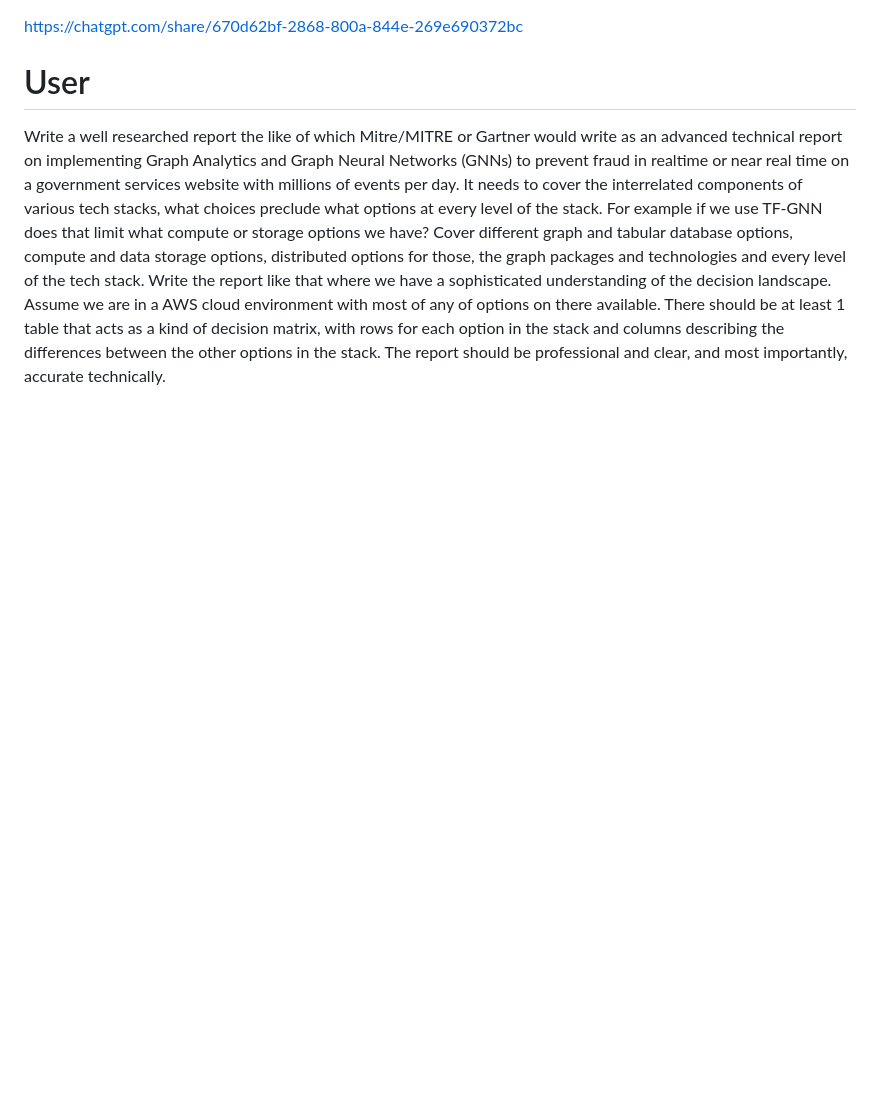
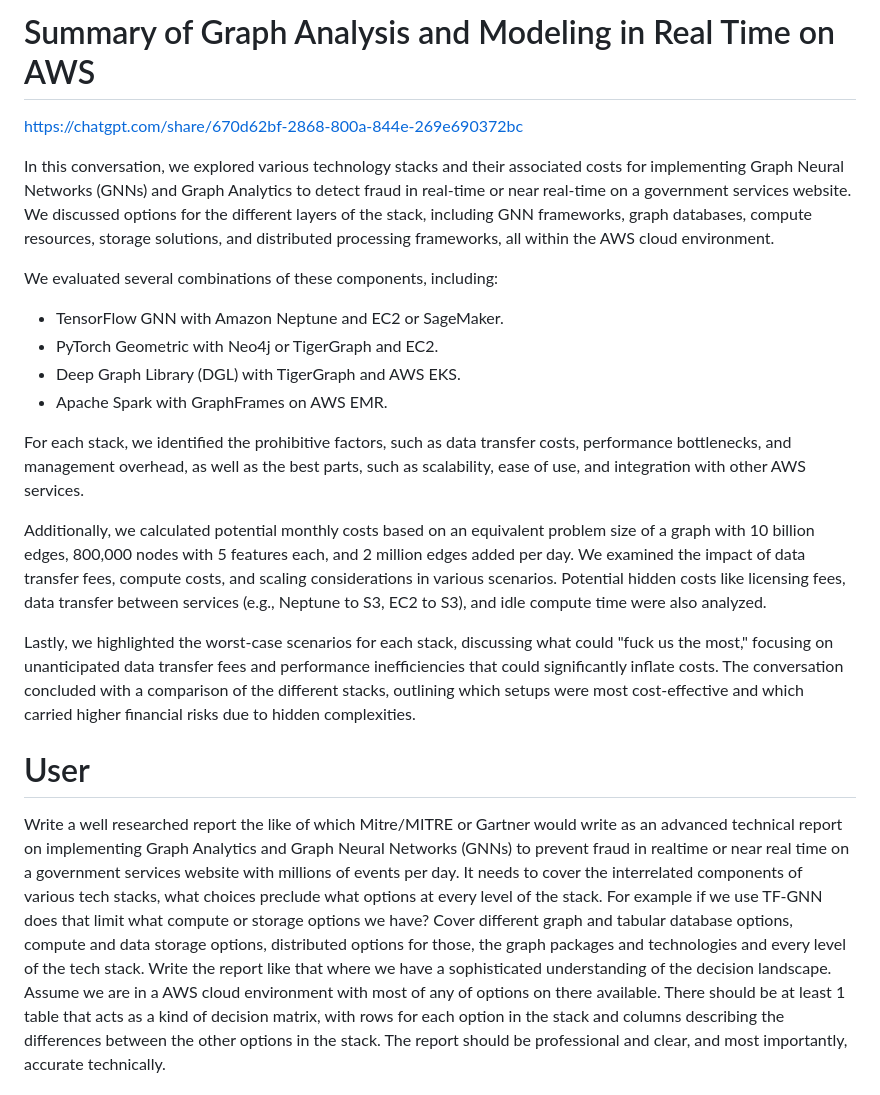
Before and after one commit to nockbarry/ExampleNotebooks, a Markdown page: Graph Analysis and Modeling in Real Time on AWS.md, the part around the change. GitHub-like rendering; blank space fills up the shorter version.

```diff
--- a/Graph Analysis and Modeling in Real Time on AWS.md
+++ b/Graph Analysis and Modeling in Real Time on AWS.md
@@ -1,5 +1,21 @@
+
+# Summary of Graph Analysis and Modeling in Real Time on AWS
 https://chatgpt.com/share/670d62bf-2868-800a-844e-269e690372bc
 
+In this conversation, we explored various technology stacks and their associated costs for implementing Graph Neural Networks (GNNs) and Graph Analytics to detect fraud in real-time or near real-time on a government services website. We discussed options for the different layers of the stack, including GNN frameworks, graph databases, compute resources, storage solutions, and distributed processing frameworks, all within the AWS cloud environment.
+
+We evaluated several combinations of these components, including:
+
+- TensorFlow GNN with Amazon Neptune and EC2 or SageMaker.
+- PyTorch Geometric with Neo4j or TigerGraph and EC2.
+- Deep Graph Library (DGL) with TigerGraph and AWS EKS.
+- Apache Spark with GraphFrames on AWS EMR.
+
+For each stack, we identified the prohibitive factors, such as data transfer costs, performance bottlenecks, and management overhead, as well as the best parts, such as scalability, ease of use, and integration with other AWS services.
+
+Additionally, we calculated potential monthly costs based on an equivalent problem size of a graph with 10 billion edges, 800,000 nodes with 5 features each, and 2 million edges added per day. We examined the impact of data transfer fees, compute costs, and scaling considerations in various scenarios. Potential hidden costs like licensing fees, data transfer between services (e.g., Neptune to S3, EC2 to S3), and idle compute time were also analyzed.
+
+Lastly, we highlighted the worst-case scenarios for each stack, discussing what could "fuck us the most," focusing on unanticipated data transfer fees and performance inefficiencies that could significantly inflate costs. The conversation concluded with a comparison of the different stacks, outlining which setups were most cost-effective and which carried higher financial risks due to hidden complexities.
 
 # User
 Write a well researched report the like of which Mitre/MITRE or Gartner would write as an advanced technical report on implementing Graph Analytics and Graph Neural Networks (GNNs) to prevent fraud in realtime or near real time on a government services website with millions of events per day. It needs to cover the interrelated components of various tech stacks, what choices preclude what options at every level of the stack. For example if we use TF-GNN does that limit what compute or storage options we have? Cover different graph and tabular database options, compute and data storage options, distributed options for those, the graph packages and technologies and every level of the tech stack. Write the report like that where we have a sophisticated understanding of the decision landscape. Assume we are in a AWS cloud environment with most of any of options on there available. There should be at least 1 table that acts as a kind of decision matrix, with rows for each option in the stack and columns describing the differences between the other options in the stack. The report should be professional and clear, and most importantly, accurate technically.
```
